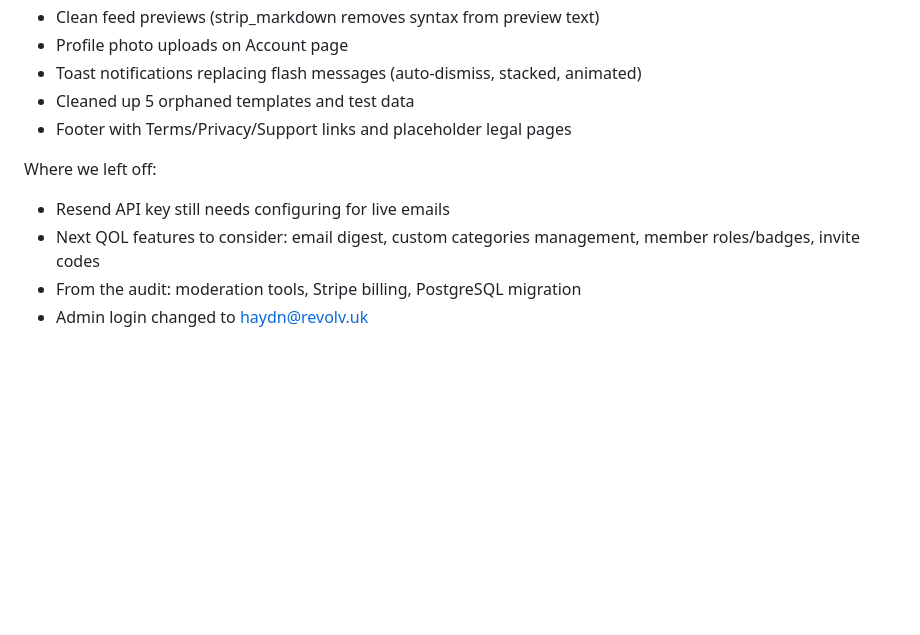
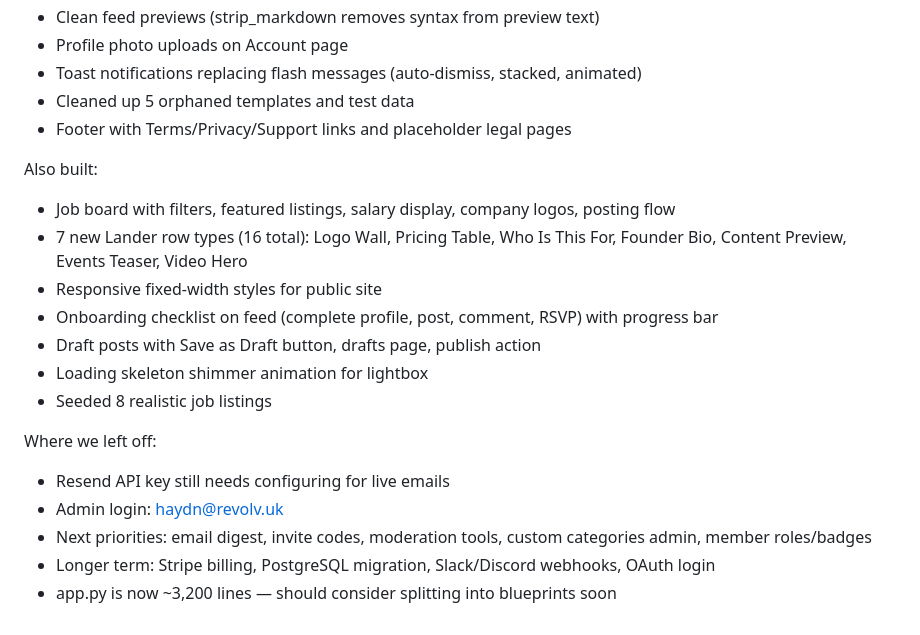
Before and after one commit to revolv-build/community, a Markdown page: CLAUDE.md, the part around the change. Drawn GitHub-style; blank space fills up the shorter version.

Commit message:
docs: session log 2026-04-04 (final)

```diff
--- a/CLAUDE.md
+++ b/CLAUDE.md
@@ -272,8 +272,18 @@ Also built:
 - Cleaned up 5 orphaned templates and test data
 - Footer with Terms/Privacy/Support links and placeholder legal pages
 
+Also built:
+- Job board with filters, featured listings, salary display, company logos, posting flow
+- 7 new Lander row types (16 total): Logo Wall, Pricing Table, Who Is This For, Founder Bio, Content Preview, Events Teaser, Video Hero
+- Responsive fixed-width styles for public site
+- Onboarding checklist on feed (complete profile, post, comment, RSVP) with progress bar
+- Draft posts with Save as Draft button, drafts page, publish action
+- Loading skeleton shimmer animation for lightbox
+- Seeded 8 realistic job listings
+
 Where we left off:
 - Resend API key still needs configuring for live emails
-- Next QOL features to consider: email digest, custom categories management, member roles/badges, invite codes
-- From the audit: moderation tools, Stripe billing, PostgreSQL migration
-- Admin login changed to haydn@revolv.uk
+- Admin login: haydn@revolv.uk
+- Next priorities: email digest, invite codes, moderation tools, custom categories admin, member roles/badges
+- Longer term: Stripe billing, PostgreSQL migration, Slack/Discord webhooks, OAuth login
+- app.py is now ~3,200 lines — should consider splitting into blueprints soon
```
